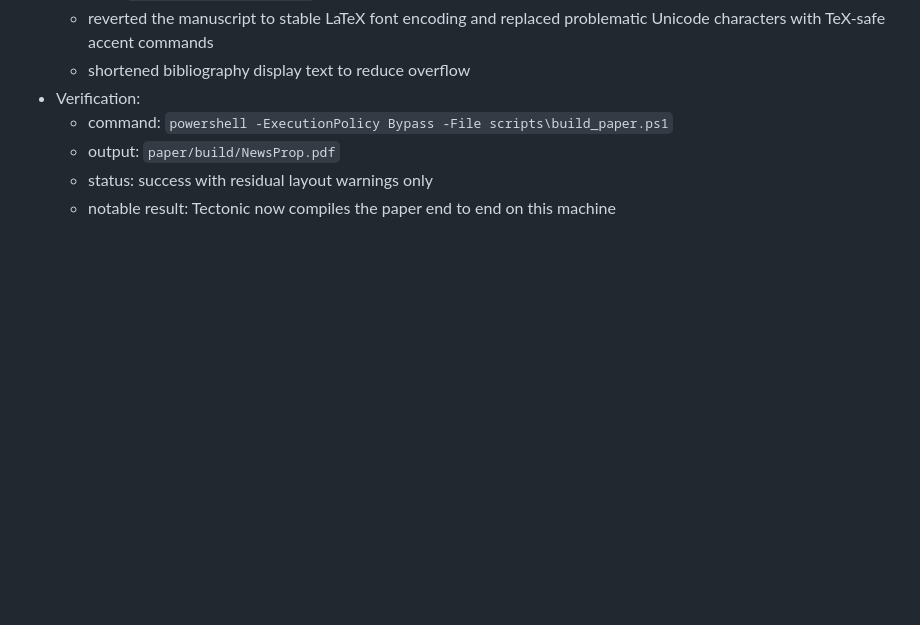
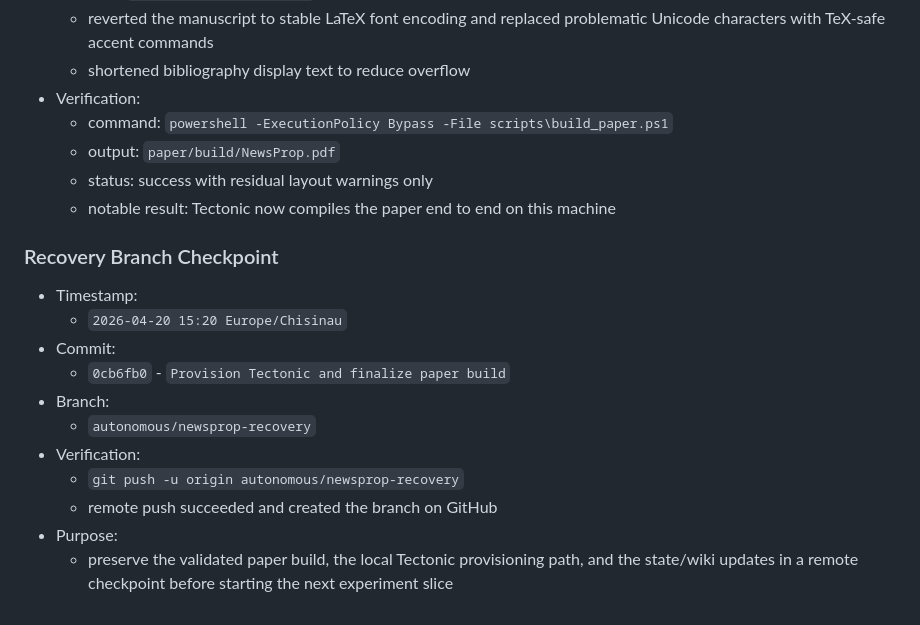
Before and after one commit to aurelian-th/NewsProp, a Markdown page: research_wiki/experiment_log.md, the part around the change. GitHub-like rendering; blank space fills up the shorter version.

Commit message:
Update loop state after paper checkpoint

```diff
--- a/research_wiki/experiment_log.md
+++ b/research_wiki/experiment_log.md
@@ -203,3 +203,16 @@
   - output: `paper/build/NewsProp.pdf`
   - status: success with residual layout warnings only
   - notable result: Tectonic now compiles the paper end to end on this machine
+
+### Recovery Branch Checkpoint
+- Timestamp:
+  - `2026-04-20 15:20 Europe/Chisinau`
+- Commit:
+  - `0cb6fb0` - `Provision Tectonic and finalize paper build`
+- Branch:
+  - `autonomous/newsprop-recovery`
+- Verification:
+  - `git push -u origin autonomous/newsprop-recovery`
+  - remote push succeeded and created the branch on GitHub
+- Purpose:
+  - preserve the validated paper build, the local Tectonic provisioning path, and the state/wiki updates in a remote checkpoint before starting the next experiment slice
```
Also changed, not shown: STATE_MACHINE.md (+3 -2 lines).
